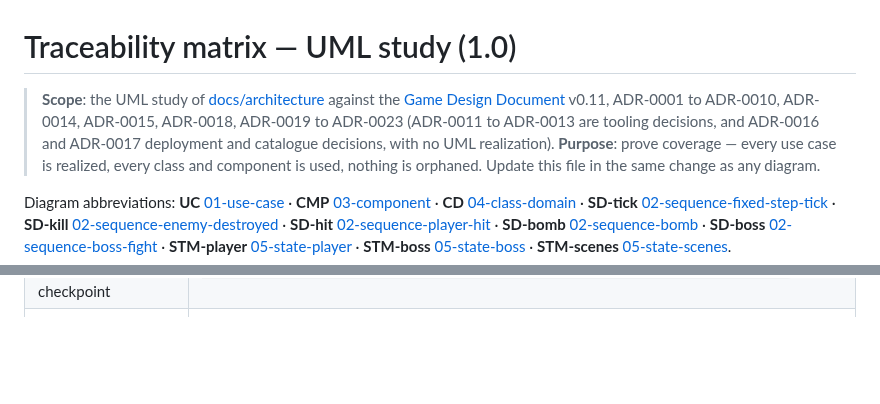
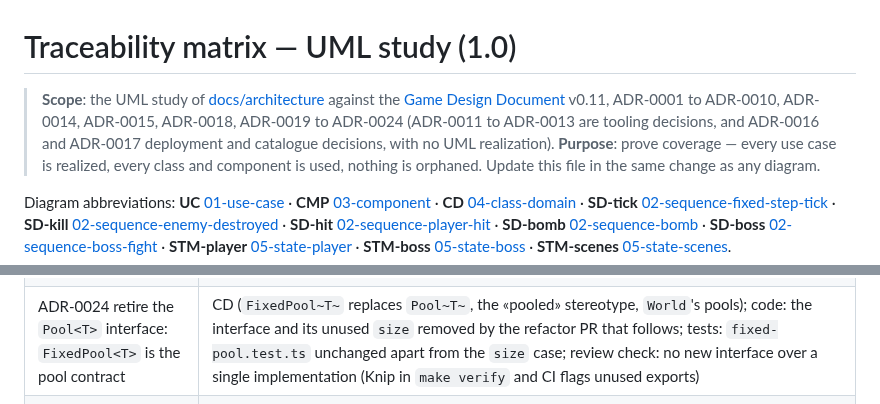
Before and after one commit to benoit-bremaud/retro-shmup, a Markdown page: docs/architecture/traceability-matrix.md, 2 parts joined by grey strips. Drawn GitHub-style; blank space fills up the shorter version.

Commit message:
docs(uml): trace ADR-0024 in the matrix scope and decisions table
Codex review of #49: the matrix row referenced ADR-0024 but its scope stopped at
ADR-0023 and section 4 had no ADR-0024 row.

Co-Authored-By: Claude Opus 5.5 <noreply@anthropic.com>

```diff
--- a/docs/architecture/traceability-matrix.md
+++ b/docs/architecture/traceability-matrix.md
@@ -2,7 +2,7 @@
 
 > **Scope**: the UML study of [docs/architecture](README.md) against the
 > [Game Design Document](../design/game-design-document.md) v0.11, ADR-0001 to ADR-0010,
-> ADR-0014, ADR-0015, ADR-0018, ADR-0019 to ADR-0023 (ADR-0011 to ADR-0013 are tooling decisions, and ADR-0016 and ADR-0017 deployment and catalogue decisions, with no UML realization).
+> ADR-0014, ADR-0015, ADR-0018, ADR-0019 to ADR-0024 (ADR-0011 to ADR-0013 are tooling decisions, and ADR-0016 and ADR-0017 deployment and catalogue decisions, with no UML realization).
 > **Purpose**: prove coverage — every use case is realized, every class and component is used,
 > nothing is orphaned. Update this file in the same change as any diagram.
 
@@ -106,6 +106,7 @@ is a calculation covered by unit tests (ADR-0003), not by a diagram.
 | GDD v0.9 (§3.2 shot proportions; §7.1, §10 difficulty ramp; §8, §9.1, §9.8 named top 10 and country; §4.2, §9.3 pointer fire and autofire option) | STM-scenes (design revision v0.9, build order), UC3 and UC4 text (name, country), ADR-0020, ADR-0021; tests: enemy bullets drawn 6 × 6 with the core while the hitbox stays 4 × 4, Spread drawn 2 × 6 at 60 % opacity with a 2 × 8 hitbox (presenter, mocked `RenderPort`); with the screens brick, `parseSaveDocument` drops a name outside A–Z, 0–9, space or longer than 8 (except `???`) and a country outside the allowlist, the preselection from `fr-FR` gives `FR` and a language without region gives none |
 | ADR-0022 strategy factories, the boss outside the enemy pool, level list, `damageBoss`, events, `LevelTally`, `Results`, the one-level slice | CD (`StrategyFactories`, `Body.volleys`, `SizeTier`, `Boss`, `BossState`, `BossDefinition`, `EnemySpawner.startBoss`, `HitRules.damageBoss`, `RunConfig.levels`, `LevelTally`, `TallyTuning`, rule table and notes), STM-boss, SD-boss, SD-bomb (boss only while fighting), SD-kill and SD-hit (tally hooks), STM-scenes (level brick additions, build order F-0 to F-3), UC1 9a; tests: listed in ADR-0022 Consequences — the Gunner unchanged after the refactor, the Heavy's movement, ring turning every other volley and fan, the Cruiser's sway and phases, two thresholds in one bomb, no damage before `FIGHTING`, contact only in `ENTERING` and `FIGHTING`, flee on timer, destruction winning a tie, the flat bonus from the seconds shown, the tally lines, the `warningAt` − 4 s load check, the level simulation at ≤ 16 enemies and ≤ 40 enemy bullets with determinism, the `Results` lock, lines and 8 s exit to the next card or the title, the `hud` font drawing a space and still throwing on any other character outside its set |
 | ADR-0023 boss fight: `fire`/`tick` patterns, group sequences, movement age, `BossTuning`, boss view `stateSteps`, F-2 in three PRs, `Run` size checkpoint | CD (`AttackPattern.fire`, `StrategyFactories.sequenceAttack(groups)`, `Body.volleys`/`age` notes, `Boss.movementPhase`, `BossDefinition` without a bonus, boss view note), STM-boss (Cruiser table, sway continuity, end of the sequence), STM-scenes (build order F-2-0 to F-2c); tests, listed in ADR-0023 Consequences: `fire` per count, phase 1 and phase 2 sequences (ring turned by 11.25° per volley, the triple from 3 s on every second volley), the sway through a phase change from both directions, the seeded replay through the boss; built in F-2a in `tests/domain/{attack-patterns,sway,boss,boss-run,collision,score-keeper,level-director,level-simulation,scene-machine,run-presenter}.test.ts` |
+| ADR-0024 retire the `Pool<T>` interface: `FixedPool<T>` is the pool contract | CD (`FixedPool~T~` replaces `Pool~T~`, the «pooled» stereotype, `World`'s pools); code: the interface and its unused `size` removed by the refactor PR that follows; tests: `fixed-pool.test.ts` unchanged apart from the `size` case; review check: no new interface over a single implementation (Knip in `make verify` and CI flags unused exports) |
 | GDD v0.10 §9.2 boss HP bar and seconds, §9.7 WARNING blink (F-2b) | CD (`drawBossBar`, `drawWarning`, `BossHudTuning`, boss view `stateSteps`), STM-boss (presentation note), STM-scenes (build order F-2b); tests: `boss-hud.test.ts` (frame, fill, 66 % tick, right-aligned seconds, states, blink twice in 3 s, steady when off, EN / FR), `run-presenter.test.ts`, `scene-machine.test.ts` (banner, pause, swap for the bar) |
 | GDD v0.10 §9.4 explosions (tiers, boss, debris), slow motion; §9.3 / §9.7 switches (F-2c) | STM-boss (presentation note), STM-scenes (build order F-2c); tests: `effects.test.ts` (fragments per tier and positions by age, boss core, never white, ring recycles the oldest), `run-presenter.test.ts` (ship explosion, switch off draws nothing, boss chain 1 + 6 at ≥ 1/3 s, debris at the turret, time scale 0.5 for 0.5 s, frozen frames, switch off), `level-simulation.test.ts` (effects on / off determinism), `frame-loop.test.ts` (scale 0.5) |
 | GDD v0.10 §8 tally and Results, §9.1 the slice end; ADR-0022 decisions 7 to 9 (F-3) | CD (`LevelTally`, `TallyTuning`, `RunView.tally()`, built-in-F-3 note), STM-scenes (`Results`, built in F-3, pending-pause interim deviation), SD-boss (the tally); tests: `level-tally.test.ts` (each line, a bomb-completed formation, a shield absorb keeping the no-miss, bombs left at `LEVEL_CLEARED`, no boss bonus), `score-keeper.test.ts` (total added flat once, chain unchanged), `tally-run.test.ts` (`RunView.tally()`, a level with a bombed formation, a death and the boss), `results.test.ts` (header, a line every 30 steps, right alignment, grouped digits, 0 for a missed bonus, EN / FR), `scene-machine.test.ts` (1 s lock, 8 s exit, confirm or tap after the lock, title lock), `canvas2d-renderer.test.ts` and `render-port-contract.test.ts` (the `hud` space), `level-simulation.test.ts` (the tally in the seeded replay) |
```
